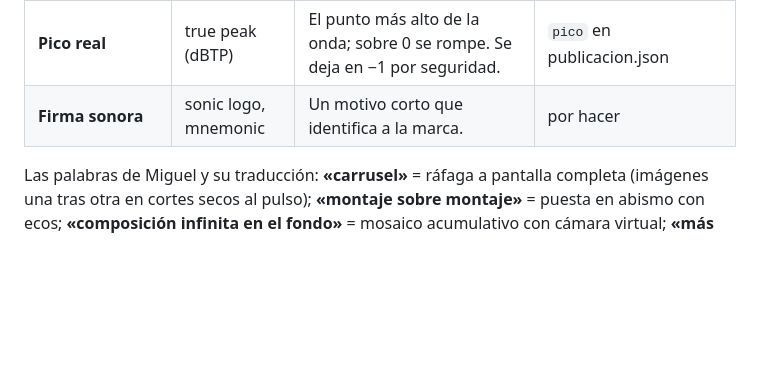
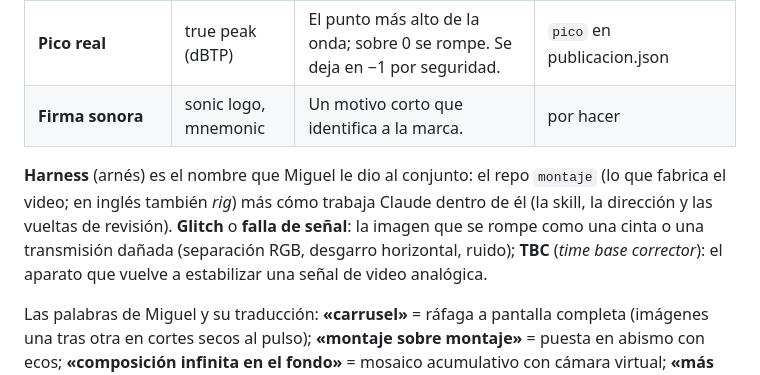
Before and after one commit to miguelgilurbina/montaje, a Markdown page: GLOSARIO.md, the part around the change. GitHub-like rendering; blank space fills up the shorter version.

Commit message:
Registro y glosario: el harness y la idea del glitch (Carena + JVC)
Co-Authored-By: Claude Opus 5.5 <noreply@anthropic.com>

```diff
--- a/GLOSARIO.md
+++ b/GLOSARIO.md
@@ -86,6 +86,13 @@ controla. Si dices la palabra, ya sé qué perilla mover.
 | **Pico real** | true peak (dBTP) | El punto más alto de la onda; sobre 0 se rompe. Se deja en −1 por seguridad. | `pico` en publicacion.json |
 | **Firma sonora** | sonic logo, mnemonic | Un motivo corto que identifica a la marca. | por hacer |
 
+**Harness** (arnés) es el nombre que Miguel le dio al conjunto: el repo `montaje`
+(lo que fabrica el video; en inglés también *rig*) más cómo trabaja Claude dentro
+de él (la skill, la dirección y las vueltas de revisión). **Glitch** o **falla de
+señal**: la imagen que se rompe como una cinta o una transmisión dañada
+(separación RGB, desgarro horizontal, ruido); **TBC** (*time base corrector*): el
+aparato que vuelve a estabilizar una señal de video analógica.
+
 Las palabras de Miguel y su traducción: **«carrusel»** = ráfaga a pantalla completa (imágenes una tras otra en cortes secos al pulso); **«montaje sobre montaje»** = puesta en
 abismo con ecos; **«composición infinita en el fondo»** = mosaico acumulativo
 con cámara virtual; **«más caótico»** = la curva de caos.
```
Also changed, not shown: direccion/REGISTRO.md (+9 -0 lines).
